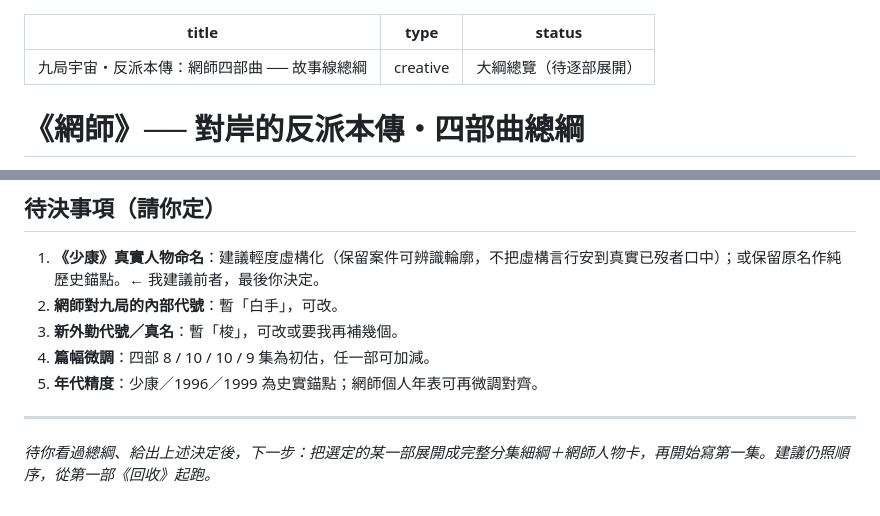
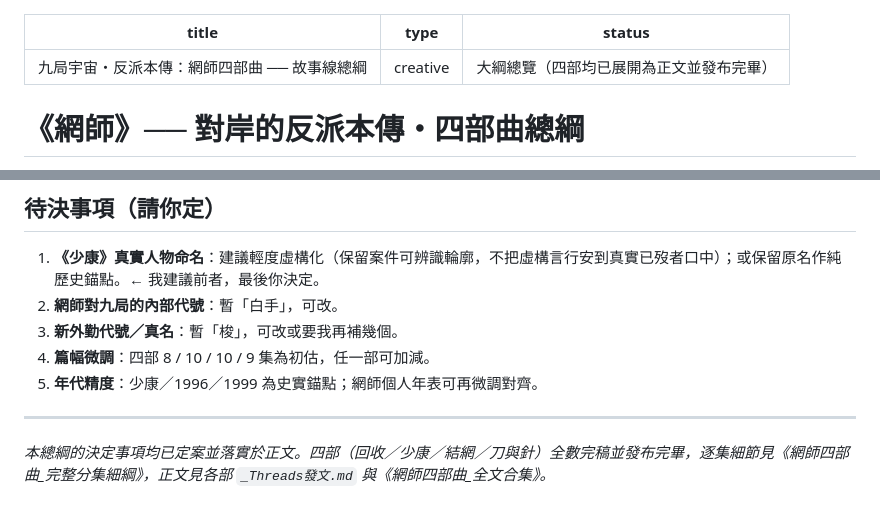
Before and after one commit to bounce12340/bureau9, a Markdown page: 05_網師四部曲/網師四部曲_故事線總綱.md, 2 parts joined by grey strips. Rendered like a GitHub page.

```diff
--- a/05_網師四部曲/網師四部曲_故事線總綱.md
+++ b/05_網師四部曲/網師四部曲_故事線總綱.md
@@ -1,7 +1,7 @@
 ---
 title: "九局宇宙・反派本傳：網師四部曲 ── 故事線總綱"
 type: creative
-status: 大綱總覽（待逐部展開）
+status: 大綱總覽（四部均已展開為正文並發布完畢）
 ---
 
 # 《網師》── 對岸的反派本傳・四部曲總綱
@@ -133,4 +133,4 @@ status: 大綱總覽（待逐部展開）
 
 ---
 
-*待你看過總綱、給出上述決定後，下一步：把選定的某一部展開成完整分集細綱＋網師人物卡，再開始寫第一集。建議仍照順序，從第一部《回收》起跑。*
+*本總綱的決定事項均已定案並落實於正文。四部（回收／少康／結網／刀與針）全數完稿並發布完畢，逐集細節見《網師四部曲_完整分集細綱》，正文見各部 `_Threads發文.md` 與《網師四部曲_全文合集》。*
```
Also changed, not shown: 02_人物前傳/高伯前傳_故事線全覽.md (+1 -1 lines), 05_網師四部曲/網師四部曲_完整分集細綱.md (+2 -2 lines).
